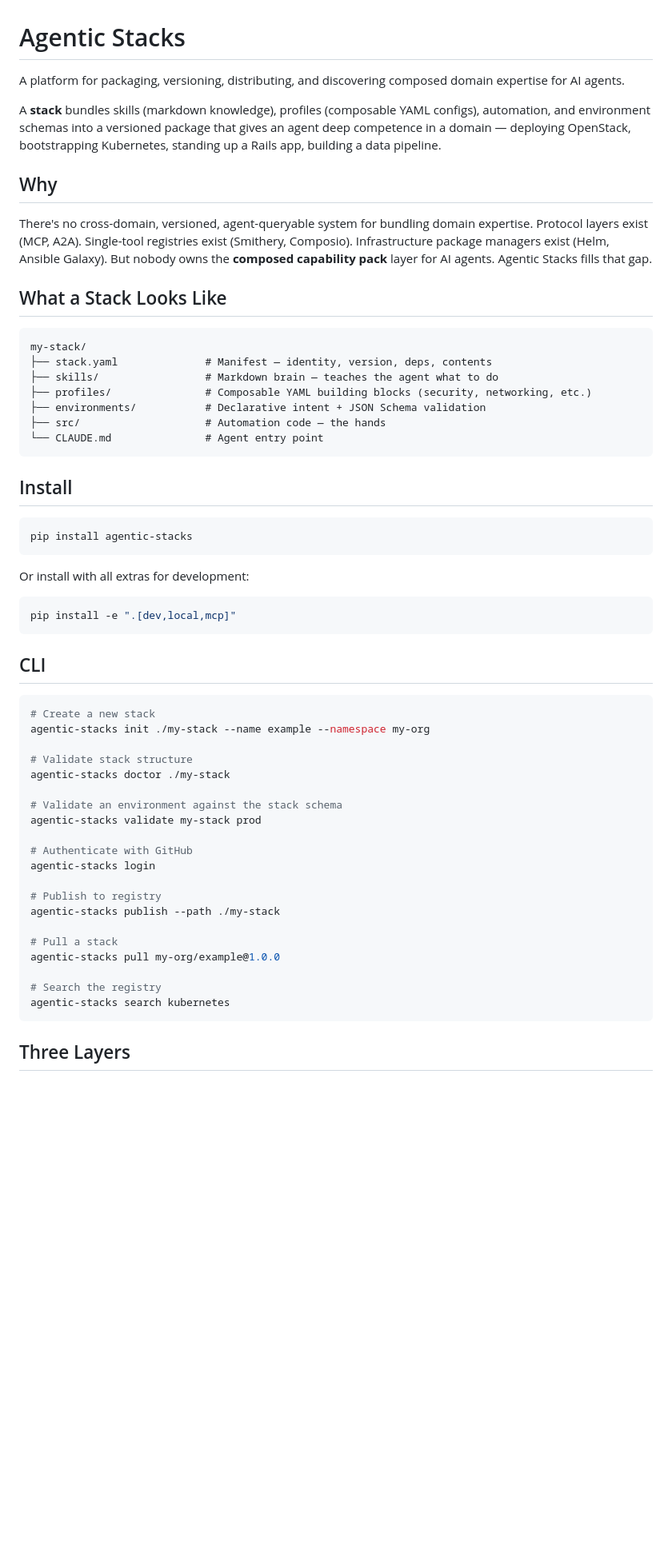
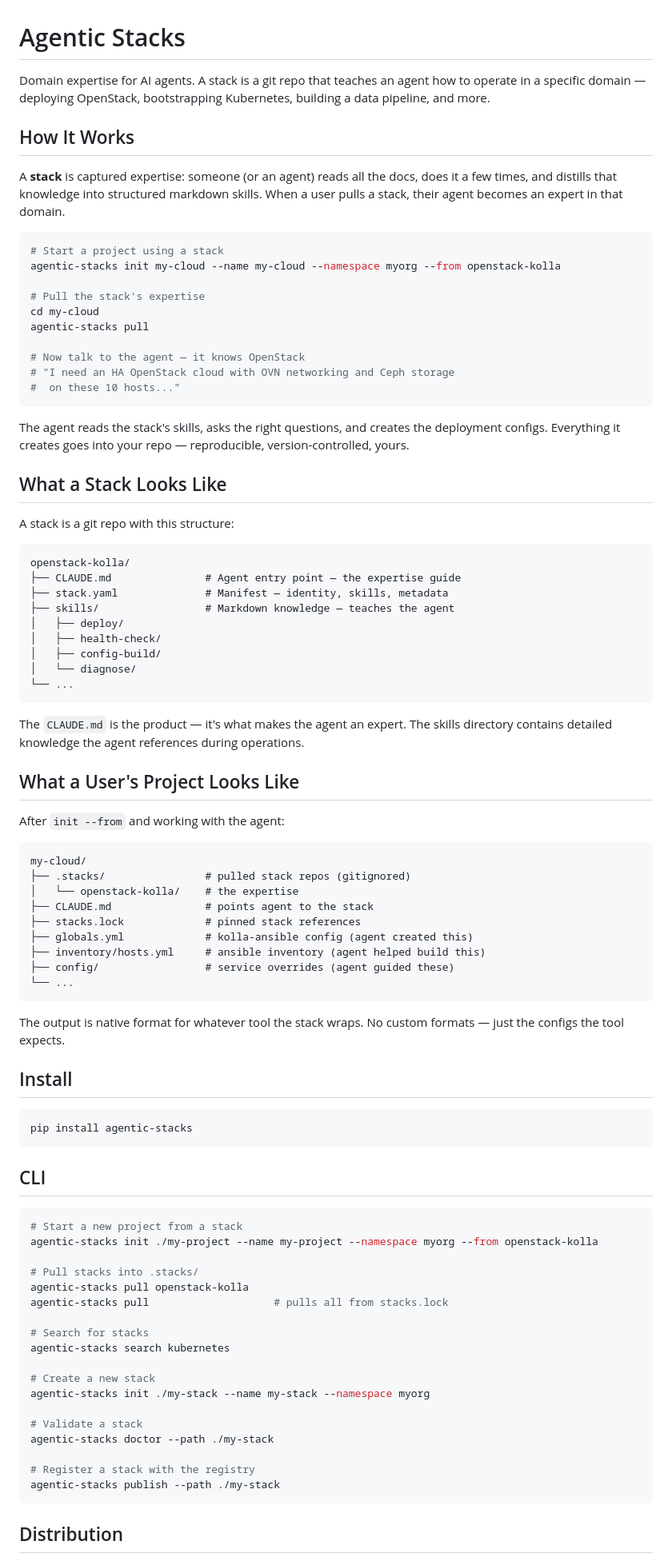
Before and after one commit to agentic-stacks/agentic-stacks, a Markdown page: README.md, the part around one of its changes. Shown at 80% size. Drawn GitHub-style; blank space fills up the shorter version.

Commit message:
docs: rewrite README and CLAUDE.md for simplified git-based model
Stacks are git repos with expertise. Pull clones them. No OCI, no
tarballs, no formulas. The agent reads skills and guides users through
building native configs for their tools.

Co-Authored-By: Claude Opus 4.6 (1M context) <noreply@anthropic.com>

````diff
--- a/README.md
+++ b/README.md
@@ -1,24 +1,61 @@
 # Agentic Stacks
 
-A platform for packaging, versioning, distributing, and discovering composed domain expertise for AI agents.
+Domain expertise for AI agents. A stack is a git repo that teaches an agent how to operate in a specific domain — deploying OpenStack, bootstrapping Kubernetes, building a data pipeline, and more.
 
-A **stack** bundles skills (markdown knowledge), profiles (composable YAML configs), automation, and environment schemas into a versioned package that gives an agent deep competence in a domain — deploying OpenStack, bootstrapping Kubernetes, standing up a Rails app, building a data pipeline.
+## How It Works
 
-## Why
+A **stack** is captured expertise: someone (or an agent) reads all the docs, does it a few times, and distills that knowledge into structured markdown skills. When a user pulls a stack, their agent becomes an expert in that domain.
 
-There's no cross-domain, versioned, agent-queryable system for bundling domain expertise. Protocol layers exist (MCP, A2A). Single-tool registries exist (Smithery, Composio). Infrastructure package managers exist (Helm, Ansible Galaxy). But nobody owns the **composed capability pack** layer for AI agents. Agentic Stacks fills that gap.
+```bash
+# Start a project using a stack
+agentic-stacks init my-cloud --name my-cloud --namespace myorg --from openstack-kolla
+
+# Pull the stack's expertise
+cd my-cloud
+agentic-stacks pull
+
+# Now talk to the agent — it knows OpenStack
+# "I need an HA OpenStack cloud with OVN networking and Ceph storage
+#  on these 10 hosts..."
+```
+
+The agent reads the stack's skills, asks the right questions, and creates the deployment configs. Everything it creates goes into your repo — reproducible, version-controlled, yours.
 
 ## What a Stack Looks Like
 
+A stack is a git repo with this structure:
+
 ```
-my-stack/
-├── stack.yaml              # Manifest — identity, version, deps, contents
-├── skills/                 # Markdown brain — teaches the agent what to do
-├── profiles/               # Composable YAML building blocks (security, networking, etc.)
-├── environments/           # Declarative intent + JSON Schema validation
-├── src/                    # Automation code — the hands
-└── CLAUDE.md               # Agent entry point
+openstack-kolla/
+├── CLAUDE.md               # Agent entry point — the expertise guide
+├── stack.yaml              # Manifest — identity, skills, metadata
+├── skills/                 # Markdown knowledge — teaches the agent
+│   ├── deploy/
+│   ├── health-check/
+│   ├── config-build/
+│   └── diagnose/
+└── ...
 ```
+
+The `CLAUDE.md` is the product — it's what makes the agent an expert. The skills directory contains detailed knowledge the agent references during operations.
+
+## What a User's Project Looks Like
+
+After `init --from` and working with the agent:
+
+```
+my-cloud/
+├── .stacks/                # pulled stack repos (gitignored)
+│   └── openstack-kolla/    # the expertise
+├── CLAUDE.md               # points agent to the stack
+├── stacks.lock             # pinned stack references
+├── globals.yml             # kolla-ansible config (agent created this)
+├── inventory/hosts.yml     # ansible inventory (agent helped build this)
+├── config/                 # service overrides (agent guided these)
+└── ...
+```
+
+The output is native format for whatever tool the stack wraps. No custom formats — just the configs the tool expects.
 
 ## Install
 
@@ -26,36 +63,28 @@ my-stack/
 pip install agentic-stacks
 ```
 
-Or install with all extras for development:
-
-```bash
-pip install -e ".[dev,local,mcp]"
-```
-
 ## CLI
 
 ```bash
+# Start a new project from a stack
+agentic-stacks init ./my-project --name my-project --namespace myorg --from openstack-kolla
+
+# Pull stacks into .stacks/
+agentic-stacks pull openstack-kolla
+agentic-stacks pull                    # pulls all from stacks.lock
+
+# Search for stacks
+agentic-stacks search kubernetes
+
 # Create a new stack
-agentic-stacks init ./my-stack --name example --namespace my-org
+agentic-stacks init ./my-stack --name my-stack --namespace myorg
 
-# Validate stack structure
-agentic-stacks doctor ./my-stack
+# Validate a stack
+agentic-stacks doctor --path ./my-stack
 
-# Validate an environment against the stack schema
-agentic-stacks validate my-stack prod
-
-# Authenticate with GitHub
-agentic-stacks login
-
-# Publish to registry
+# Register a stack with the registry
 agentic-stacks publish --path ./my-stack
-
-# Pull a stack
-agentic-stacks pull my-org/example@1.0.0
-
-# Search the registry
-agentic-stacks search kubernetes
 ```
 
-## Three Layers
+## Distribution
 
````
Also changed, not shown: other parts of README.md (+7 -49 lines).
